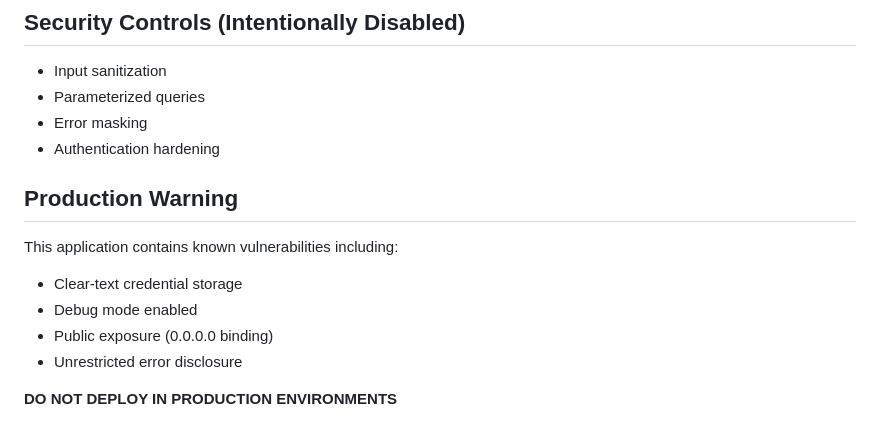
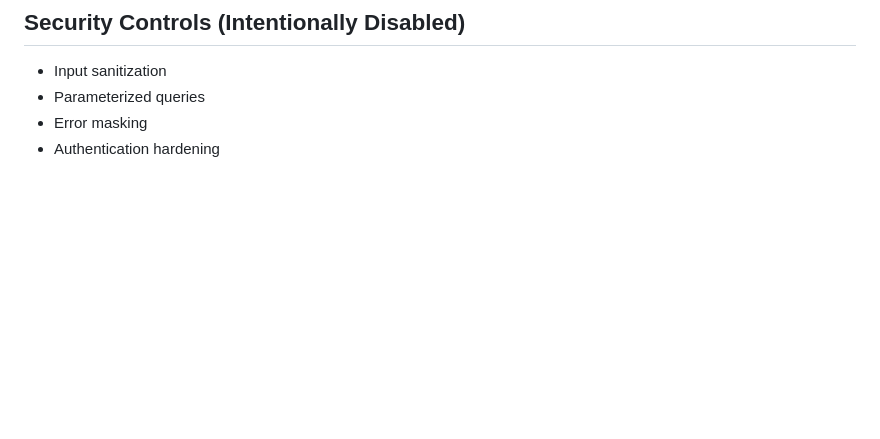
Before and after one commit to Cobb-ukr/FINAL, a Markdown page: readme.md, the part around the change. GitHub-like rendering; blank space fills up the shorter version.

Commit message:
Remove production warning from README
Removed production warning and known vulnerabilities section from README.

```diff
--- a/readme.md
+++ b/readme.md
@@ -107,12 +107,3 @@ Access at: http://localhost:5000
 -  Parameterized queries
 -  Error masking
 -  Authentication hardening
-
-## Production Warning
-This application contains known vulnerabilities including:
-- Clear-text credential storage
-- Debug mode enabled
-- Public exposure (0.0.0.0 binding)
-- Unrestricted error disclosure
-
-**DO NOT DEPLOY IN PRODUCTION ENVIRONMENTS**
```
